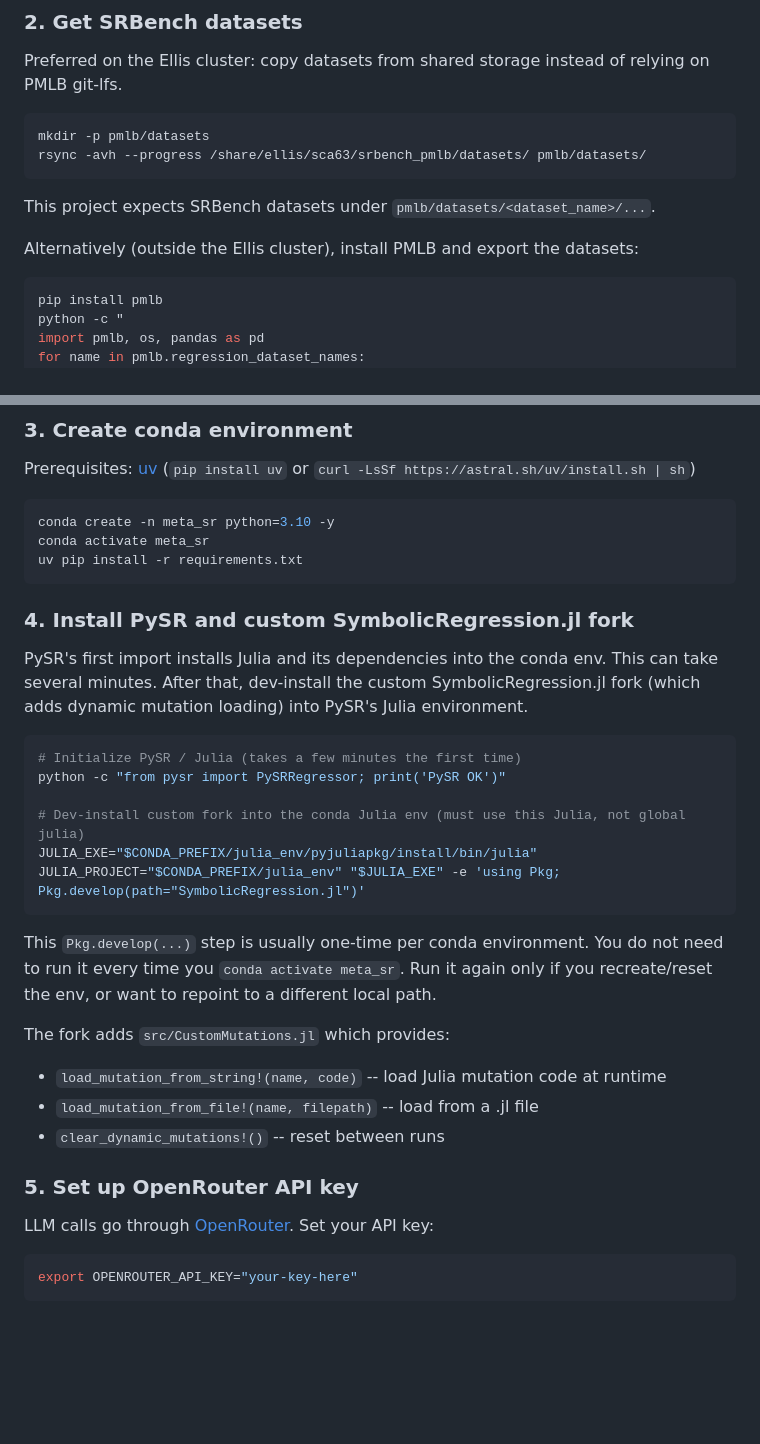
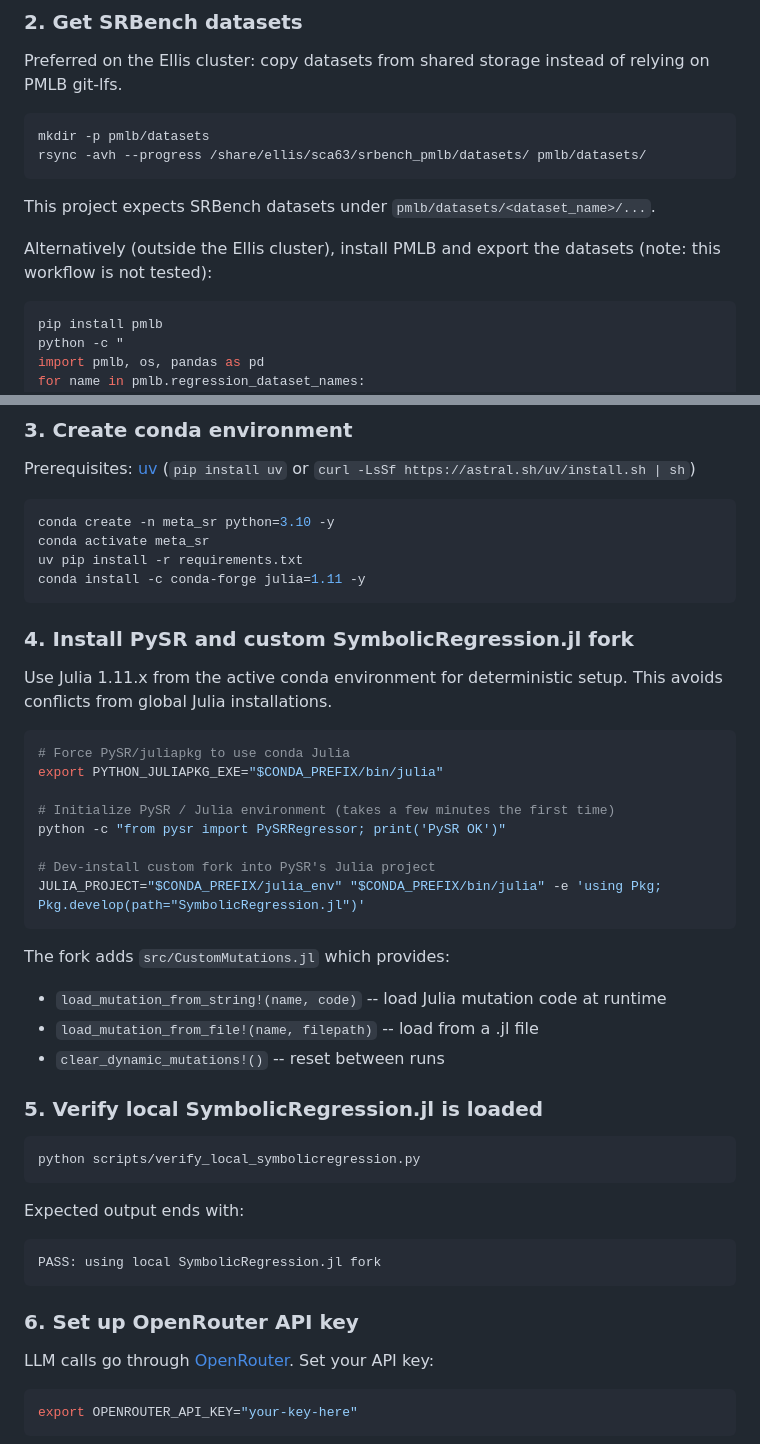
Before and after one commit to simonalford42/meta_sr, a Markdown page: README.md, 2 parts joined by grey strips. GitHub-like rendering; blank space fills up the shorter version.

Commit message:
README: use deterministic conda Julia 1.11 setup

````diff
--- a/README.md
+++ b/README.md
@@ -33,7 +33,7 @@ rsync -avh --progress /share/ellis/sca63/srbench_pmlb/datasets/ pmlb/datasets/
 
 This project expects SRBench datasets under `pmlb/datasets/<dataset_name>/...`.
 
-Alternatively (outside the Ellis cluster), install PMLB and export the datasets:
+Alternatively (outside the Ellis cluster), install PMLB and export the datasets (note: this workflow is not tested):
 
 ```bash
 pip install pmlb
@@ -54,31 +54,42 @@ Prerequisites: [uv](https://docs.astral.sh/uv/) (`pip install uv` or `curl -LsSf
 conda create -n meta_sr python=3.10 -y
 conda activate meta_sr
 uv pip install -r requirements.txt
+conda install -c conda-forge julia=1.11 -y
 ```
 
 ### 4. Install PySR and custom SymbolicRegression.jl fork
 
-PySR's first import installs Julia and its dependencies into the conda env. This can take several minutes. After that, dev-install the custom SymbolicRegression.jl fork (which adds dynamic mutation loading) into PySR's Julia environment.
+Use Julia 1.11.x from the active conda environment for deterministic setup. This avoids conflicts from global Julia installations.
 
 ```bash
-# Initialize PySR / Julia (takes a few minutes the first time)
+# Force PySR/juliapkg to use conda Julia
+export PYTHON_JULIAPKG_EXE="$CONDA_PREFIX/bin/julia"
+
+# Initialize PySR / Julia environment (takes a few minutes the first time)
 python -c "from pysr import PySRRegressor; print('PySR OK')"
 
-# Dev-install custom fork into the conda Julia env (must use this Julia, not global julia)
-JULIA_EXE="$CONDA_PREFIX/julia_env/pyjuliapkg/install/bin/julia"
-JULIA_PROJECT="$CONDA_PREFIX/julia_env" "$JULIA_EXE" -e 'using Pkg; Pkg.develop(path="SymbolicRegression.jl")'
+# Dev-install custom fork into PySR's Julia project
+JULIA_PROJECT="$CONDA_PREFIX/julia_env" "$CONDA_PREFIX/bin/julia" -e 'using Pkg; Pkg.develop(path="SymbolicRegression.jl")'
 ```
-
-This `Pkg.develop(...)` step is usually one-time per conda environment.
-You do not need to run it every time you `conda activate meta_sr`.
-Run it again only if you recreate/reset the env, or want to repoint to a different local path.
 
 The fork adds `src/CustomMutations.jl` which provides:
 - `load_mutation_from_string!(name, code)` -- load Julia mutation code at runtime
 - `load_mutation_from_file!(name, filepath)` -- load from a .jl file
 - `clear_dynamic_mutations!()` -- reset between runs
 
-### 5. Set up OpenRouter API key
+### 5. Verify local SymbolicRegression.jl is loaded
+
+```bash
+python scripts/verify_local_symbolicregression.py
+```
+
+Expected output ends with:
+
+```text
+PASS: using local SymbolicRegression.jl fork
+```
+
+### 6. Set up OpenRouter API key
 
 LLM calls go through [OpenRouter](https://openrouter.ai/). Set your API key:
 
````
